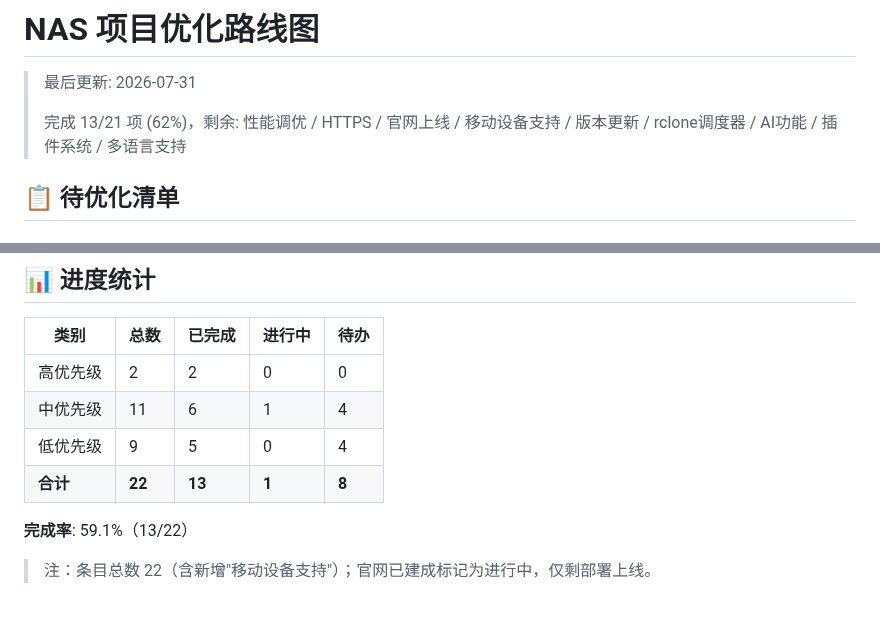
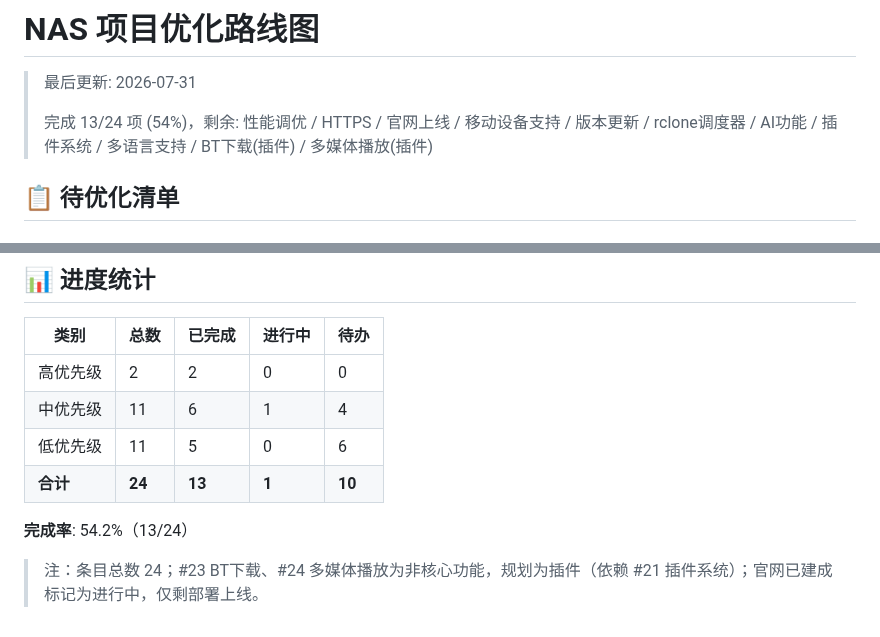
Before and after one commit to jackeyPeng/nas, a Markdown page: TODO.md, 2 parts joined by grey strips. Drawn GitHub-style.

Commit message:
docs: TODO新增 #23 BT/P2P下载(aria2方案)、#24 多媒体播放(Jellyfin方案) — 均定位插件候选，依赖#21插件系统

```diff
--- a/TODO.md
+++ b/TODO.md
@@ -2,7 +2,7 @@
 
 > 最后更新: 2026-07-31
 >
-> 完成 13/21 项 (62%)，剩余: 性能调优 / HTTPS / 官网上线 / 移动设备支持 / 版本更新 / rclone调度器 / AI功能 / 插件系统 / 多语言支持
+> 完成 13/24 项 (54%)，剩余: 性能调优 / HTTPS / 官网上线 / 移动设备支持 / 版本更新 / rclone调度器 / AI功能 / 插件系统 / 多语言支持 / BT下载(插件) / 多媒体播放(插件)
 
 ## 📋 待优化清单
 
@@ -607,9 +660,9 @@ Web 面板内一键检查更新、下载、升级 nas-panel，无需 SSH 登录
 |------|------|--------|--------|------|
 | 高优先级 | 2 | 2 | 0 | 0 |
 | 中优先级 | 11 | 6 | 1 | 4 |
-| 低优先级 | 9 | 5 | 0 | 4 |
-| **合计** | **22** | **13** | **1** | **8** |
+| 低优先级 | 11 | 5 | 0 | 6 |
+| **合计** | **24** | **13** | **1** | **10** |
 
-**完成率**: 59.1%（13/22）
+**完成率**: 54.2%（13/24）
 
-> 注：条目总数 22（含新增"移动设备支持"）；官网已建成标记为进行中，仅剩部署上线。
+> 注：条目总数 24；#23 BT下载、#24 多媒体播放为非核心功能，规划为插件（依赖 #21 插件系统）；官网已建成标记为进行中，仅剩部署上线。
```
Also changed, not shown: other parts of TODO.md (+53 -0 lines).
